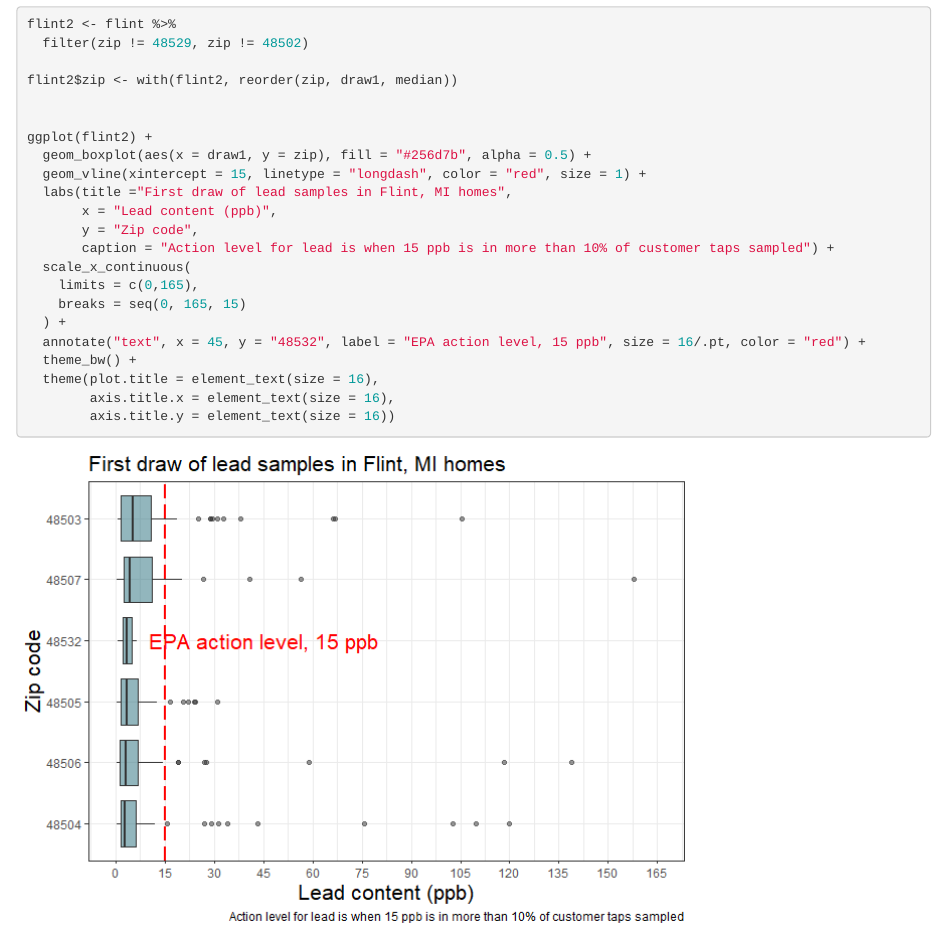
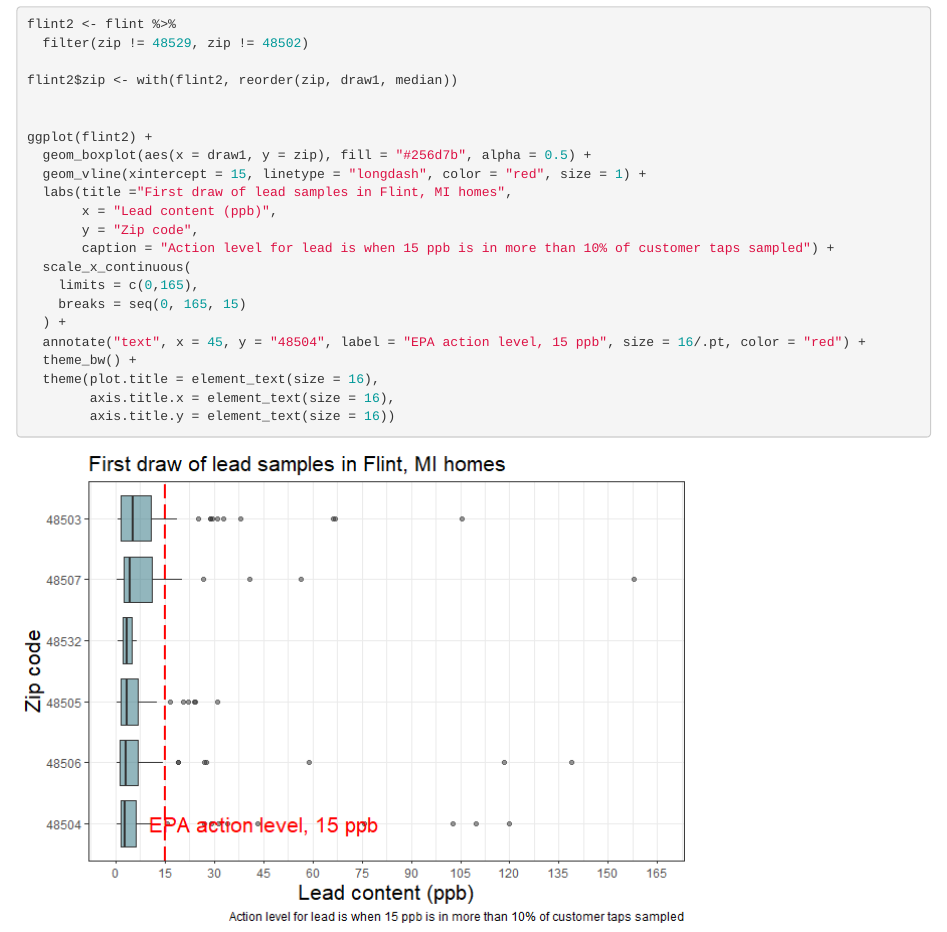
Before and after one commit to lovestat/r-exercises, an R Markdown document (Week3-b.Rmd): the page in a window 1100 px wide, from 470 px down. The pictures show the output file Week3-b.html that the author committed with the source, opened offline.

Commit message:
Modify the annotation

```diff
--- a/Week3-b.Rmd
+++ b/Week3-b.Rmd
@@ -38,7 +38,7 @@ ggplot(flint2) +
     limits = c(0,165),
     breaks = seq(0, 165, 15)
   ) +
-  annotate("text", x = 45, y = "48532", label = "EPA action level, 15 ppb", size = 16/.pt, color = "red") +
+  annotate("text", x = 45, y = "48504", label = "EPA action level, 15 ppb", size = 16/.pt, color = "red") +
   theme_bw() +
   theme(plot.title = element_text(size = 16),
         axis.title.x = element_text(size = 16),
```
Also changed, not shown: Week3-b.html, Week3-b.md, Week3-b_files/figure-html/unnamed-chunk-2-1.png.
